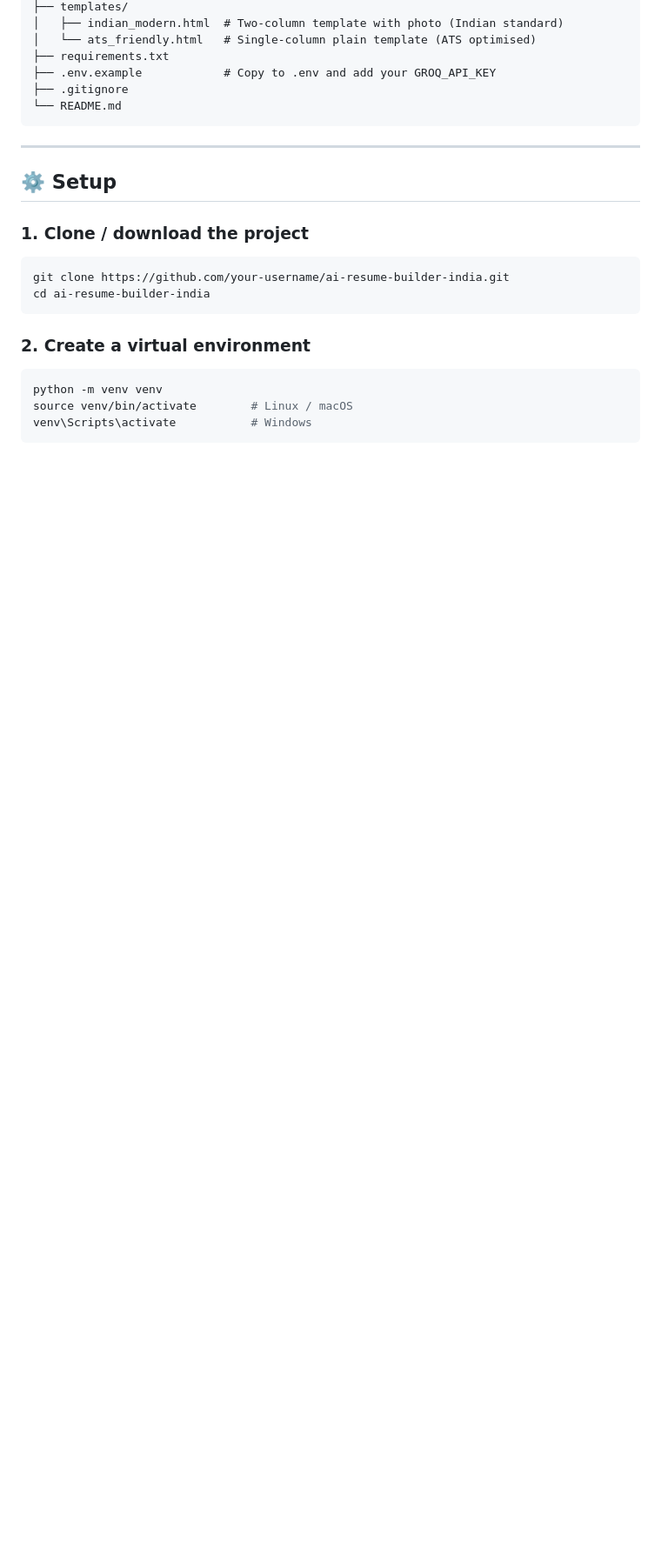
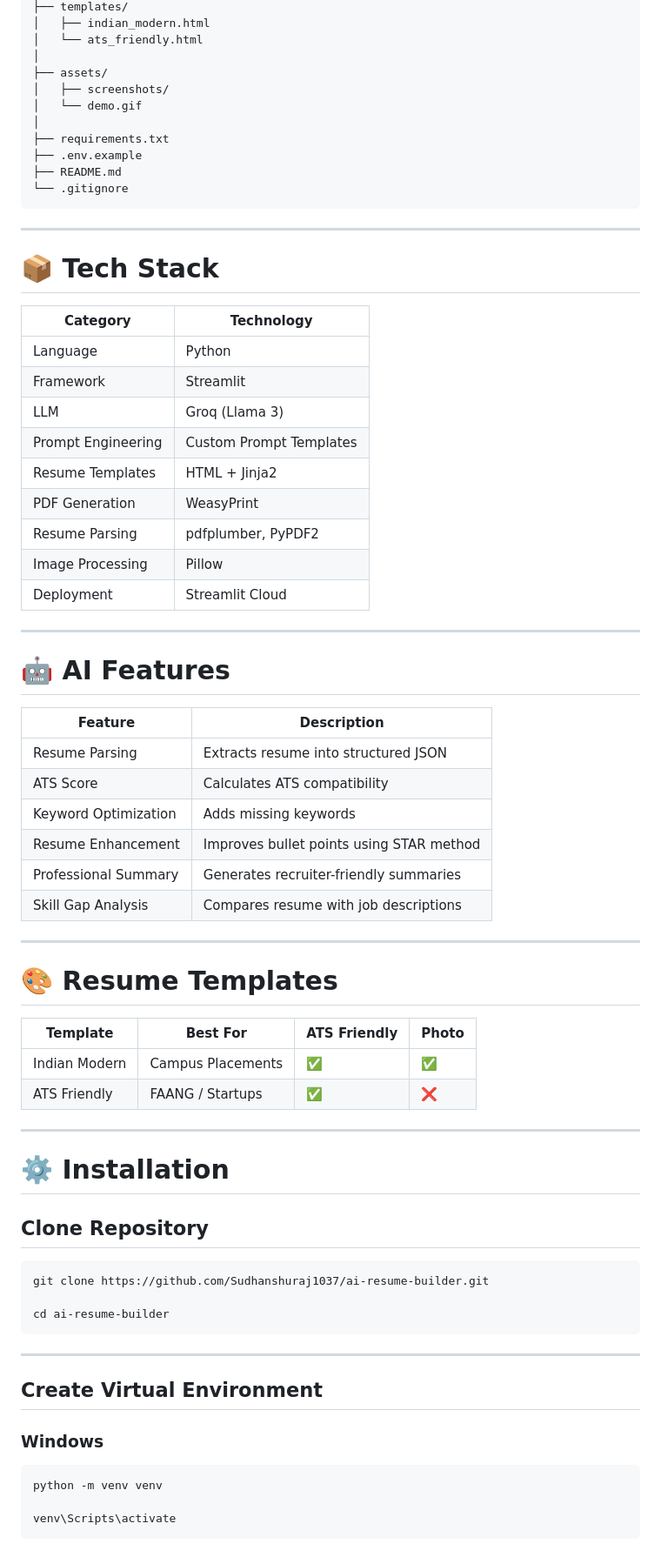
Before and after one commit to Sudhanshuraj1037/ai-resume-builder, a Markdown page: README.md, the part around one of its changes. Shown at 87% size. GitHub-like rendering; blank space fills up the shorter version.

````diff
--- a/README.md
+++ b/README.md
@@ -15,26 +88,76 @@ ai_resume_builder/
 ├── templates/
-│   ├── indian_modern.html  # Two-column template with photo (Indian standard)
-│   └── ats_friendly.html   # Single-column plain template (ATS optimised)
+│   ├── indian_modern.html
+│   └── ats_friendly.html
+│
+├── assets/
+│   ├── screenshots/
+│   └── demo.gif
+│
 ├── requirements.txt
-├── .env.example            # Copy to .env and add your GROQ_API_KEY
-├── .gitignore
-└── README.md
+├── .env.example
+├── README.md
+└── .gitignore
 ```
 
 ---
 
-## ⚙️ Setup
+# 📦 Tech Stack
 
-### 1. Clone / download the project
+| Category | Technology |
+|-----------|------------|
+| Language | Python |
+| Framework | Streamlit |
+| LLM | Groq (Llama 3) |
+| Prompt Engineering | Custom Prompt Templates |
+| Resume Templates | HTML + Jinja2 |
+| PDF Generation | WeasyPrint |
+| Resume Parsing | pdfplumber, PyPDF2 |
+| Image Processing | Pillow |
+| Deployment | Streamlit Cloud |
+
+---
+
+# 🤖 AI Features
+
+| Feature | Description |
+|----------|-------------|
+| Resume Parsing | Extracts resume into structured JSON |
+| ATS Score | Calculates ATS compatibility |
+| Keyword Optimization | Adds missing keywords |
+| Resume Enhancement | Improves bullet points using STAR method |
+| Professional Summary | Generates recruiter-friendly summaries |
+| Skill Gap Analysis | Compares resume with job descriptions |
+
+---
+
+# 🎨 Resume Templates
+
+| Template | Best For | ATS Friendly | Photo |
+|-----------|----------|-------------|-------|
+| Indian Modern | Campus Placements | ✅ | ✅ |
+| ATS Friendly | FAANG / Startups | ✅ | ❌ |
+
+---
+
+# ⚙️ Installation
+
+## Clone Repository
+
 ```bash
-git clone https://github.com/your-username/ai-resume-builder-india.git
-cd ai-resume-builder-india
+git clone https://github.com/Sudhanshuraj1037/ai-resume-builder.git
+
+cd ai-resume-builder
 ```
 
-### 2. Create a virtual environment
+---
+
+## Create Virtual Environment
+
+### Windows
+
 ```bash
 python -m venv venv
-source venv/bin/activate        # Linux / macOS
-venv\Scripts\activate           # Windows
+
+venv\Scripts\activate
 ```
 
````
Also changed, not shown: other parts of README.md (+158 -56 lines).
